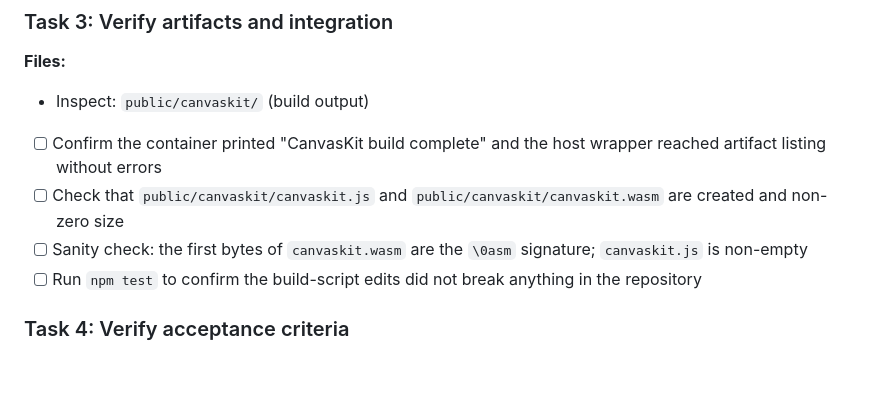
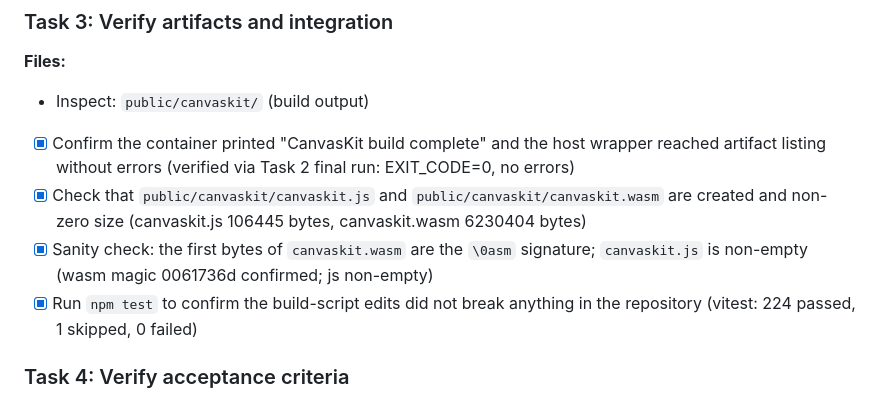
Before and after one commit to HawkeyePierce89/sboard, a Markdown page: docs/plans/2026-06-04-fix-build-canvaskit-vendored-zlib.md, the part around the change. Drawn GitHub-style; blank space fills up the shorter version.

Commit message:
feat: verify canvaskit artifacts and test suite (Task 3)
Co-Authored-By: Claude Opus 4.8 (1M context) <noreply@anthropic.com>

```diff
--- a/docs/plans/2026-06-04-fix-build-canvaskit-vendored-zlib.md
+++ b/docs/plans/2026-06-04-fix-build-canvaskit-vendored-zlib.md
@@ -66,10 +66,10 @@ But `npm run build:canvaskit` is a whole pipeline (host wrapper -> docker build
 **Files:**
 - Inspect: `public/canvaskit/` (build output)
 
-- [ ] Confirm the container printed "CanvasKit build complete" and the host wrapper reached artifact listing without errors
-- [ ] Check that `public/canvaskit/canvaskit.js` and `public/canvaskit/canvaskit.wasm` are created and non-zero size
-- [ ] Sanity check: the first bytes of `canvaskit.wasm` are the `\0asm` signature; `canvaskit.js` is non-empty
-- [ ] Run `npm test` to confirm the build-script edits did not break anything in the repository
+- [x] Confirm the container printed "CanvasKit build complete" and the host wrapper reached artifact listing without errors (verified via Task 2 final run: EXIT_CODE=0, no errors)
+- [x] Check that `public/canvaskit/canvaskit.js` and `public/canvaskit/canvaskit.wasm` are created and non-zero size (canvaskit.js 106445 bytes, canvaskit.wasm 6230404 bytes)
+- [x] Sanity check: the first bytes of `canvaskit.wasm` are the `\0asm` signature; `canvaskit.js` is non-empty (wasm magic 0061736d confirmed; js non-empty)
+- [x] Run `npm test` to confirm the build-script edits did not break anything in the repository (vitest: 224 passed, 1 skipped, 0 failed)
 
 ### Task 4: Verify acceptance criteria
 
```
